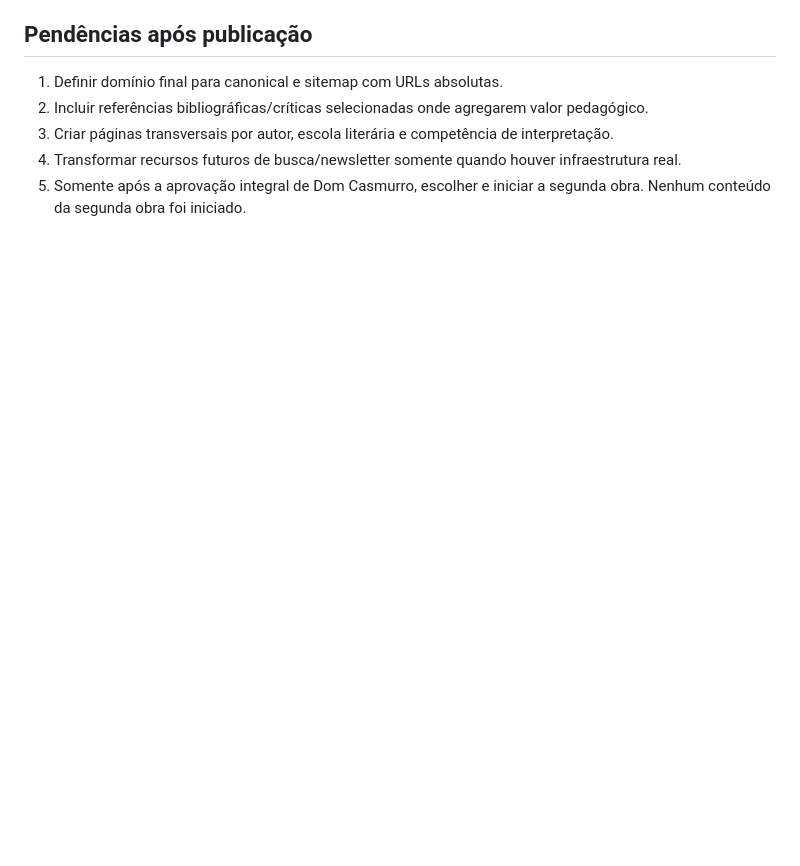
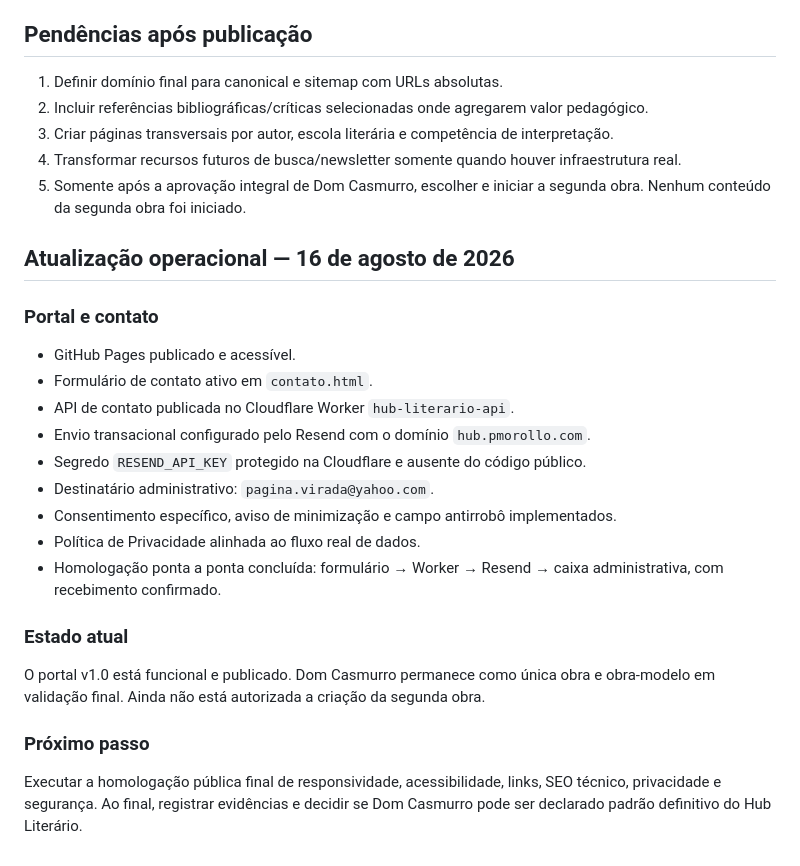
Before and after one commit to pmorollo/hub-literario, a Markdown page: STATUS-PROJETO.md, the part around the change. Drawn GitHub-style; blank space fills up the shorter version.

Commit message:
Registra status operacional do portal

```diff
--- a/STATUS-PROJETO.md
+++ b/STATUS-PROJETO.md
@@ -63,3 +63,25 @@ A obra-modelo recebeu acabamento técnico e editorial para publicação de teste
 3. Criar páginas transversais por autor, escola literária e competência de interpretação.
 4. Transformar recursos futuros de busca/newsletter somente quando houver infraestrutura real.
 5. Somente após a aprovação integral de Dom Casmurro, escolher e iniciar a segunda obra. Nenhum conteúdo da segunda obra foi iniciado.
+
+## Atualização operacional — 16 de agosto de 2026
+
+### Portal e contato
+
+- GitHub Pages publicado e acessível.
+- Formulário de contato ativo em `contato.html`.
+- API de contato publicada no Cloudflare Worker `hub-literario-api`.
+- Envio transacional configurado pelo Resend com o domínio `hub.pmorollo.com`.
+- Segredo `RESEND_API_KEY` protegido na Cloudflare e ausente do código público.
+- Destinatário administrativo: `pagina.virada@yahoo.com`.
+- Consentimento específico, aviso de minimização e campo antirrobô implementados.
+- Política de Privacidade alinhada ao fluxo real de dados.
+- Homologação ponta a ponta concluída: formulário → Worker → Resend → caixa administrativa, com recebimento confirmado.
+
+### Estado atual
+
+O portal v1.0 está funcional e publicado. Dom Casmurro permanece como única obra e obra-modelo em validação final. Ainda não está autorizada a criação da segunda obra.
+
+### Próximo passo
+
+Executar a homologação pública final de responsividade, acessibilidade, links, SEO técnico, privacidade e segurança. Ao final, registrar evidências e decidir se Dom Casmurro pode ser declarado padrão definitivo do Hub Literário.
```
